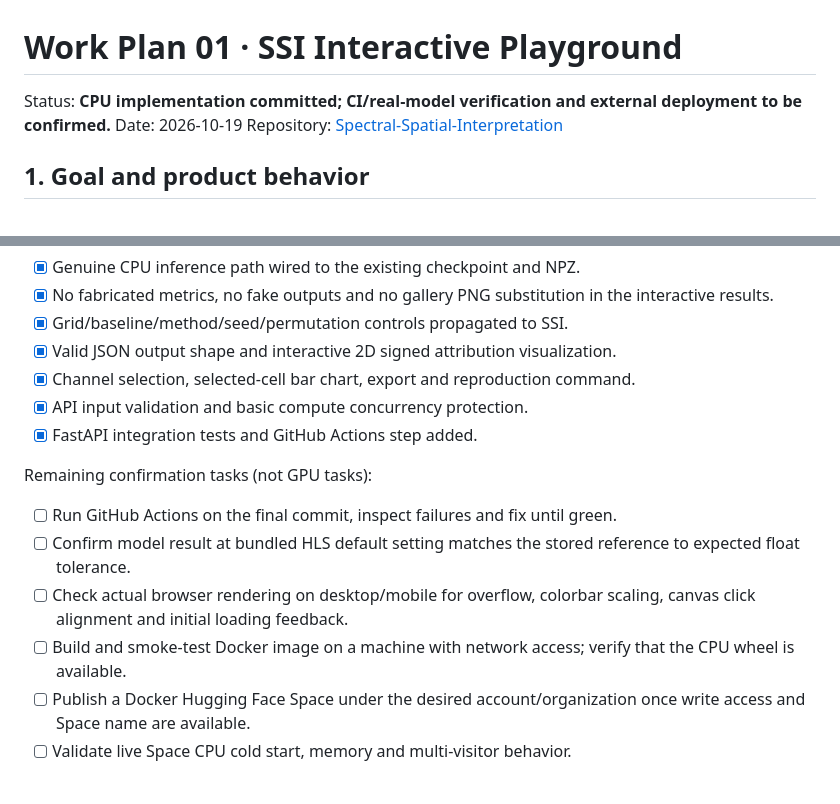
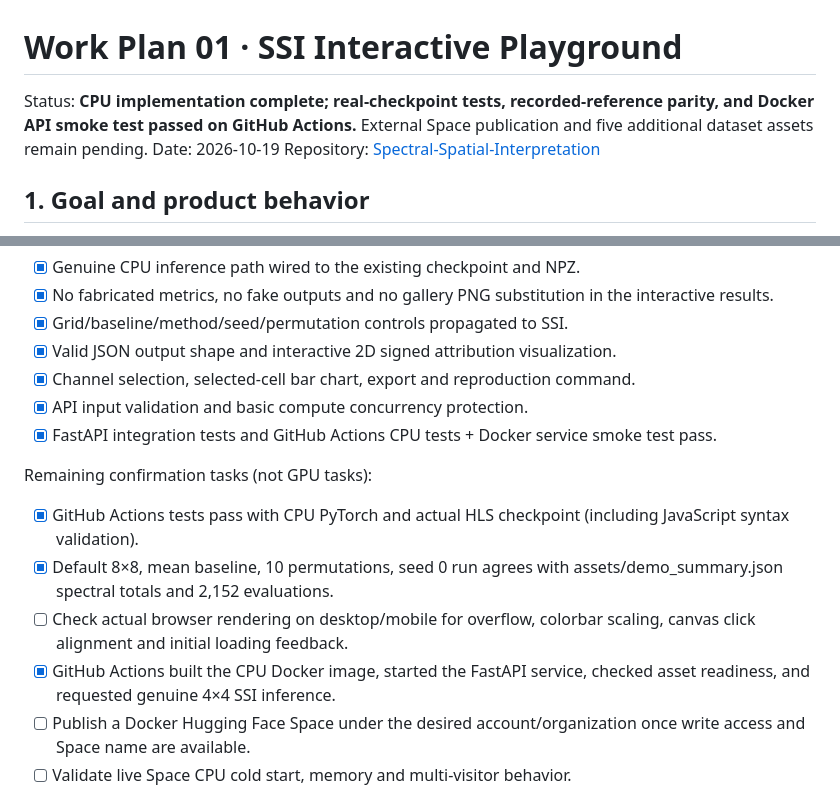
Before and after one commit to AtheavenMa/Spectral-Spatial-Interpretation, a Markdown page: work_plan/01_ssi_playground.md, 2 parts joined by grey strips. Rendered like a GitHub page.

Commit message:
docs(lab): record verified CPU model and Docker acceptance results

```diff
--- a/work_plan/01_ssi_playground.md
+++ b/work_plan/01_ssi_playground.md
@@ -1,6 +1,6 @@
 # Work Plan 01 · SSI Interactive Playground
 
-Status: **CPU implementation committed; CI/real-model verification and external deployment to be confirmed.**
+Status: **CPU implementation complete; real-checkpoint tests, recorded-reference parity, and Docker API smoke test passed on GitHub Actions.** External Space publication and five additional dataset assets remain pending.
 Date: 2026-10-19
 Repository: [Spectral-Spatial-Interpretation](https://github.com/AtheavenMa/Spectral-Spatial-Interpretation)
 
@@ -87,14 +87,14 @@ Completed in source:
 - [x] Valid JSON output shape and interactive 2D signed attribution visualization.
 - [x] Channel selection, selected-cell bar chart, export and reproduction command.
 - [x] API input validation and basic compute concurrency protection.
-- [x] FastAPI integration tests and GitHub Actions step added.
+- [x] FastAPI integration tests and GitHub Actions CPU tests + Docker service smoke test pass.
 
 Remaining confirmation tasks (not GPU tasks):
 
-- [ ] Run GitHub Actions on the final commit, inspect failures and fix until green.
-- [ ] Confirm model result at bundled HLS default setting matches the stored reference to expected float tolerance.
+- [x] GitHub Actions tests pass with CPU PyTorch and actual HLS checkpoint (including JavaScript syntax validation).
+- [x] Default 8×8, mean baseline, 10 permutations, seed 0 run agrees with assets/demo_summary.json spectral totals and 2,152 evaluations.
 - [ ] Check actual browser rendering on desktop/mobile for overflow, colorbar scaling, canvas click alignment and initial loading feedback.
-- [ ] Build and smoke-test Docker image on a machine with network access; verify that the CPU wheel is available.
+- [x] GitHub Actions built the CPU Docker image, started the FastAPI service, checked asset readiness, and requested genuine 4×4 SSI inference.
 - [ ] Publish a Docker Hugging Face Space under the desired account/organization once write access and Space name are available.
 - [ ] Validate live Space CPU cold start, memory and multi-visitor behavior.
 
```
